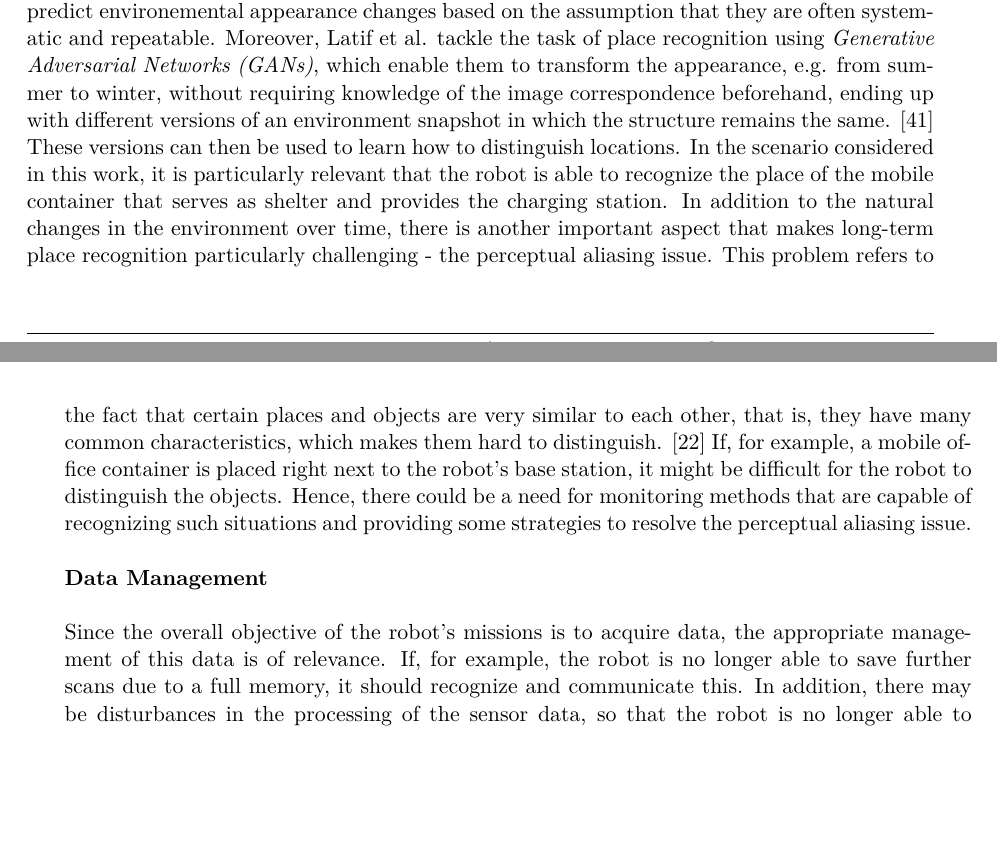
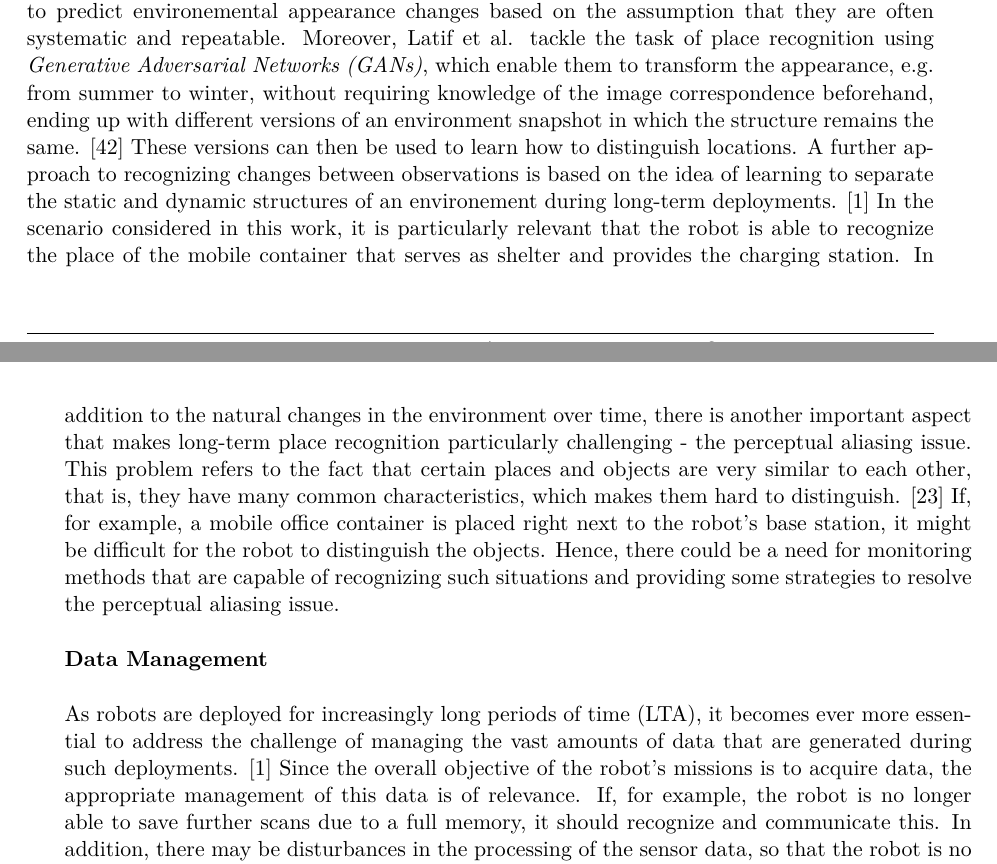
Before and after one commit to tbohne/msc, a LaTeX thesis (thesis/thesis.tex): two parts of pages 27 and 28 of 87, joined at a grey line, cut so that both start at the same text, the shorter picture padded with empty space. Compiled offline with pdfLaTeX.

Commit message:
ext lit rev

```diff
--- a/thesis/thesis.tex
+++ b/thesis/thesis.tex
@@ -640,7 +640,8 @@ A useful approach to compare two images (places) is local feature matching, e.g.
 environment changes. Another method, proposed by Neubert et al. \cite{Neubert:2013} attempts to predict environemental appearance changes based on the assumption that they are
 often systematic and repeatable. Moreover, Latif et al. tackle the task of place recognition using \textit{Generative Adversarial Networks (GANs)}, which enable them to transform the appearance, e.g. from summer
 to winter, without requiring knowledge of the image correspondence beforehand, ending up with different versions of an environment snapshot in which the structure remains the same.
-\cite{Latif:2018} These versions can then be used to learn how to distinguish locations.
+\cite{Latif:2018} These versions can then be used to learn how to distinguish locations. A further approach to recognizing changes between observations is based on the idea of
+learning to separate the static and dynamic structures of an environement during long-term deployments. \cite{Ambrus:2014}
 In the scenario considered in this work, it is particularly relevant that the robot is able to recognize the place of the mobile container
 that serves as shelter and provides the charging station. In addition to the natural changes in the environment over time, there is another important aspect
 that makes long-term place recognition particularly challenging - the perceptual aliasing issue. This problem refers to the fact that certain places and objects are very
@@ -652,7 +653,8 @@ Hence, there could be a need for monitoring methods that are capable of recogniz
 \textbf{Data Management}\newline
 
 \noindent
-Since the overall objective of the robot's missions is to acquire data, the appropriate management of this data is of relevance.
+As robots are deployed for increasingly long periods of time (LTA), it becomes ever more essential to address the challenge of managing the vast amounts of data that are generated
+during such deployments. \cite{Ambrus:2014} Since the overall objective of the robot's missions is to acquire data, the appropriate management of this data is of relevance.
 If, for example, the robot is no longer able to save further scans due to a full memory, it should recognize and communicate this.
 In addition, there may be disturbances in the processing of the sensor data, so that the robot is no longer able to process and save the recordings correctly.
 Successful scanning is worthless if the resulting data is not saved properly, so it is important to monitor whether the scans are being written to a file correctly.
```
Also changed, not shown: thesis/papers.bib (+11 -0 lines).
